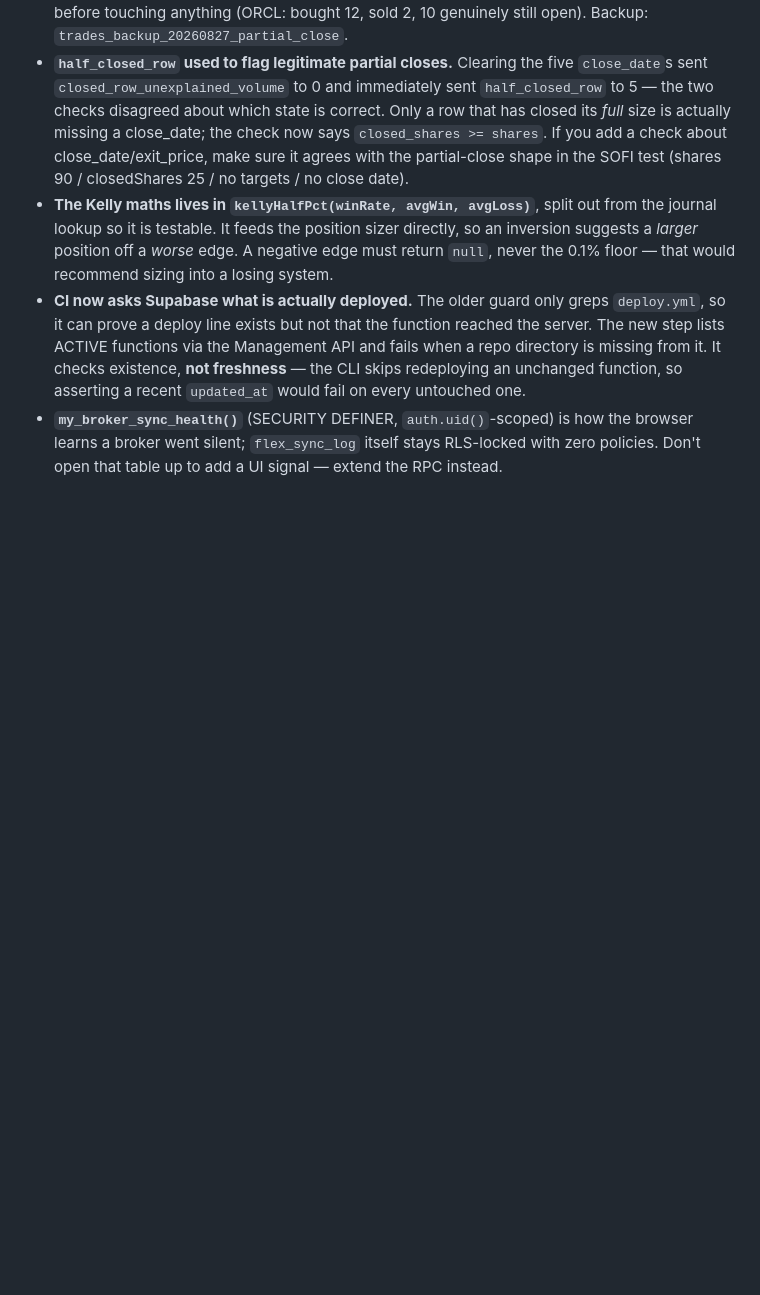
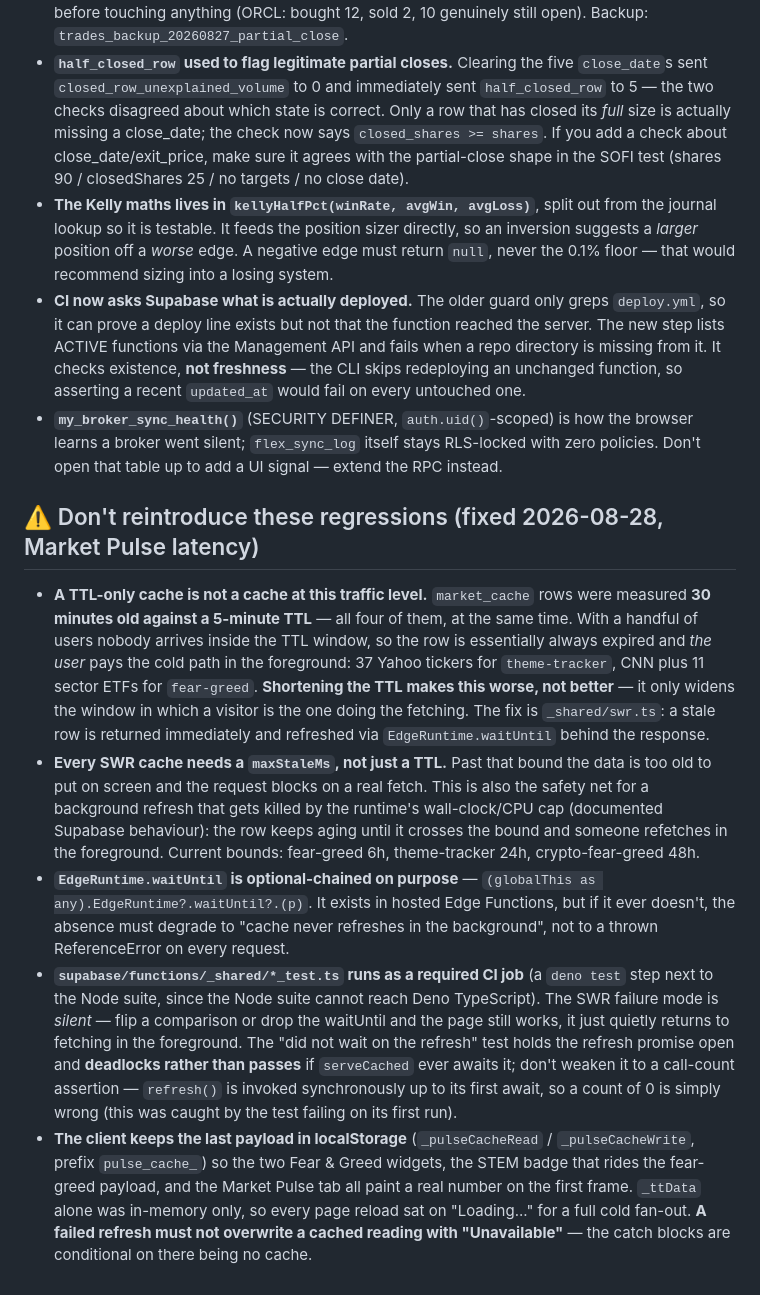
Before and after one commit to davidtheking28-oss/trading-journal, a Markdown page: CLAUDE.md, the part around the change. Drawn GitHub-style; blank space fills up the shorter version.

Commit message:
document why the market-pulse cache was never warm
Co-Authored-By: Claude Opus 5 <noreply@anthropic.com>

```diff
--- a/CLAUDE.md
+++ b/CLAUDE.md
@@ -385,3 +385,41 @@ unlike this one — push it manually).
   the browser learns a broker went silent; `flex_sync_log` itself stays
   RLS-locked with zero policies. Don't open that table up to add a UI signal —
   extend the RPC instead.
+
+## ⚠️ Don't reintroduce these regressions (fixed 2026-08-28, Market Pulse latency)
+
+- **A TTL-only cache is not a cache at this traffic level.** `market_cache` rows
+  were measured **30 minutes old against a 5-minute TTL** — all four of them, at
+  the same time. With a handful of users nobody arrives inside the TTL window, so
+  the row is essentially always expired and *the user* pays the cold path in the
+  foreground: 37 Yahoo tickers for `theme-tracker`, CNN plus 11 sector ETFs for
+  `fear-greed`. **Shortening the TTL makes this worse, not better** — it only
+  widens the window in which a visitor is the one doing the fetching. The fix is
+  `_shared/swr.ts`: a stale row is returned immediately and refreshed via
+  `EdgeRuntime.waitUntil` behind the response.
+- **Every SWR cache needs a `maxStaleMs`, not just a TTL.** Past that bound the
+  data is too old to put on screen and the request blocks on a real fetch. This
+  is also the safety net for a background refresh that gets killed by the
+  runtime's wall-clock/CPU cap (documented Supabase behaviour): the row keeps
+  aging until it crosses the bound and someone refetches in the foreground.
+  Current bounds: fear-greed 6h, theme-tracker 24h, crypto-fear-greed 48h.
+- **`EdgeRuntime.waitUntil` is optional-chained on purpose** —
+  `(globalThis as any).EdgeRuntime?.waitUntil?.(p)`. It exists in hosted Edge
+  Functions, but if it ever doesn't, the absence must degrade to "cache never
+  refreshes in the background", not to a thrown ReferenceError on every request.
+- **`supabase/functions/_shared/*_test.ts` runs as a required CI job** (a
+  `deno test` step next to the Node suite, since the Node suite cannot reach Deno
+  TypeScript). The SWR failure mode is *silent* — flip a comparison or drop the
+  waitUntil and the page still works, it just quietly returns to fetching in the
+  foreground. The "did not wait on the refresh" test holds the refresh promise
+  open and **deadlocks rather than passes** if `serveCached` ever awaits it;
+  don't weaken it to a call-count assertion — `refresh()` is invoked
+  synchronously up to its first await, so a count of 0 is simply wrong (this was
+  caught by the test failing on its first run).
+- **The client keeps the last payload in localStorage** (`_pulseCacheRead` /
+  `_pulseCacheWrite`, prefix `pulse_cache_`) so the two Fear & Greed widgets,
+  the STEM badge that rides the fear-greed payload, and the Market Pulse tab all
+  paint a real number on the first frame. `_ttData` alone was in-memory only, so
+  every page reload sat on "Loading..." for a full cold fan-out. **A failed
+  refresh must not overwrite a cached reading with "Unavailable"** — the catch
+  blocks are conditional on there being no cache.
```
